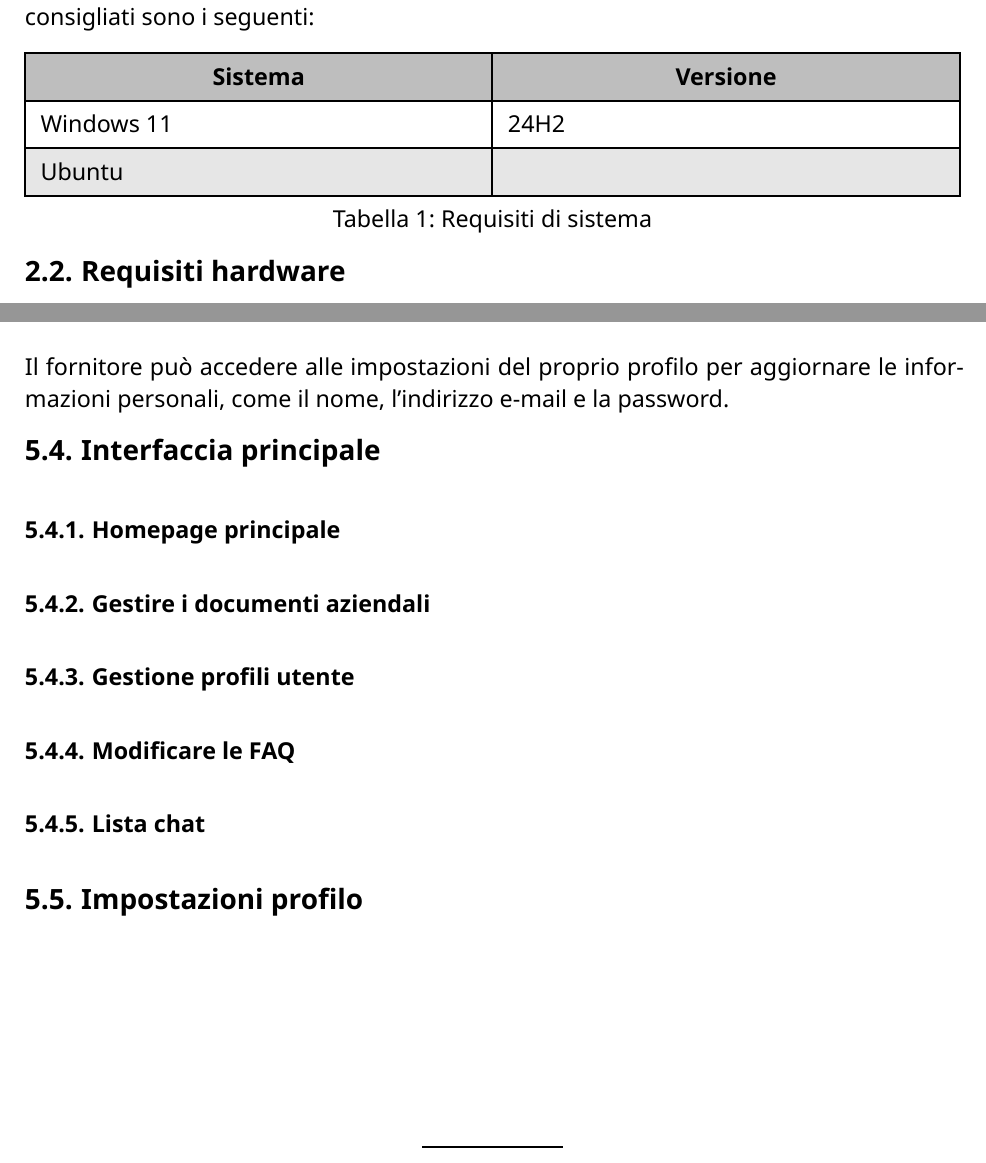
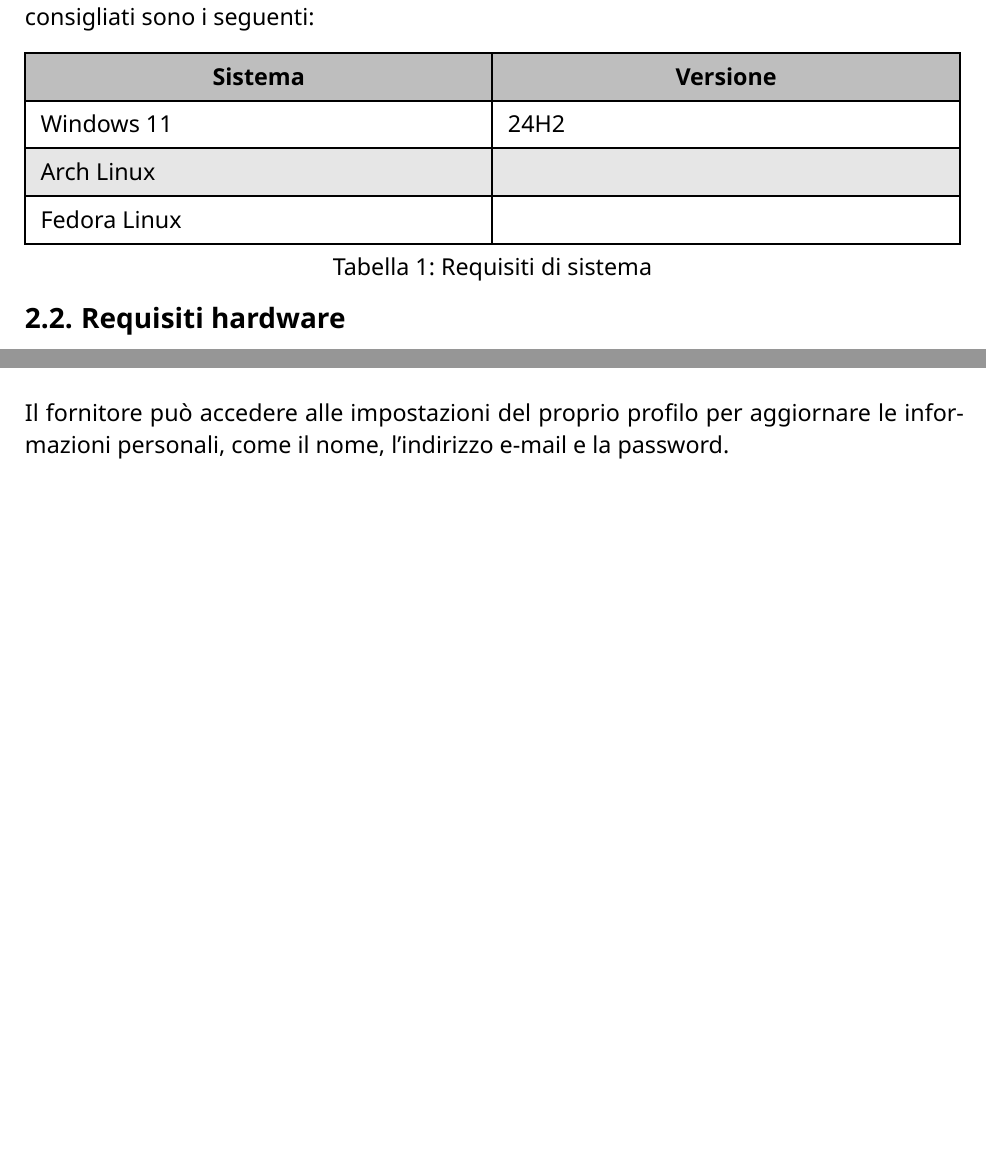
Before and after one commit to CodeHex16/documentazione, a Typst document (3 - PB/source/Manuale-utente.typ): two parts of pages 9 and 15 of 16 before the commit and two parts of pages 8 and 14 of 15 after it, joined at a grey line, cut so that both start at the same text, the shorter picture padded with empty space. Compiled offline with Typst 0.15.

Commit message:
verifica completata;

```diff
--- a/3 - PB/source/Manuale-utente.typ
+++ b/3 - PB/source/Manuale-utente.typ
@@ -78,13 +76,15 @@ utilizzavano Ubuntu/*versione*/, dunque i requisiti di sistema consigliati sono
   table.header([*Sistema*], [*Versione*]),
   "Windows 11",
   "24H2",
-  "Ubuntu",
+  "Arch Linux",
   "",
+  "Fedora Linux",
+  ""
 ), caption: "Requisiti di sistema")
 
 == Requisiti hardware
-Per hardware si intendono le componenti della macchina dove verrà utilizzato il prodotto. I requisiti consigliati sono i
-seguenti:
+Per hardware si intendono le componenti della macchina dove verrà utilizzato il prodotto. I requisiti consigliati sono i seguenti:
+
 #figure(table(
   columns: (1fr, 1fr),
   inset: 8pt,
@@ -209,23 +207,6 @@ essere eliminata.
 Il fornitore può accedere alle impostazioni del proprio profilo per aggiornare le informazioni personali, come il nome,
 l'indirizzo e-mail e la password.
 
-== Interfaccia principale
-
-=== Homepage principale
-
-//Qui ci sono le schermate principali dell'applicazione appena si entra, tipo la lista delle chat, caricare i documenti, creare profili utente, etc...
-
-=== Gestire i documenti aziendali
-
-=== Gestione profili utente
-
-=== Modificare le FAQ
-
-=== Lista chat
-
-/////////////////
-== Impostazioni profilo
-
 = Temi dell'applicazione
 == Tema chiaro e scuro
 //Immagine della schermata di selezione del tema o simbolo da cliccare
```
Also changed, not shown: 3 - PB/source/Manuale-utente.typ (16 more changed lines).
